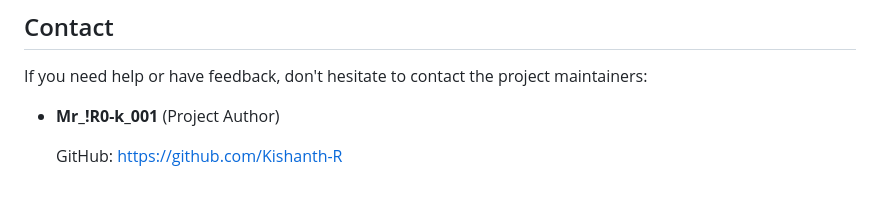
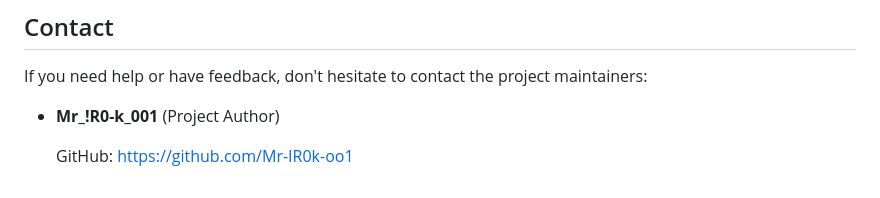
Before and after one commit to Kishanth-R/Website-for-cybersecurity-enthusiastic-person, a Markdown page: README.md, the part around the change. Rendered like a GitHub page.

```diff
--- a/README.md
+++ b/README.md
@@ -116,4 +116,4 @@ If you need help or have feedback, don't hesitate to contact the project maintai
 
 * **Mr_!R0-k_001** (Project Author)
 
-  GitHub: [https://github.com/Kishanth-R](https://github.com/Kishanth-R)
+  GitHub: [https://github.com/Mr-IR0k-oo1]((https://github.com/Mr-IR0k-oo1))
```
